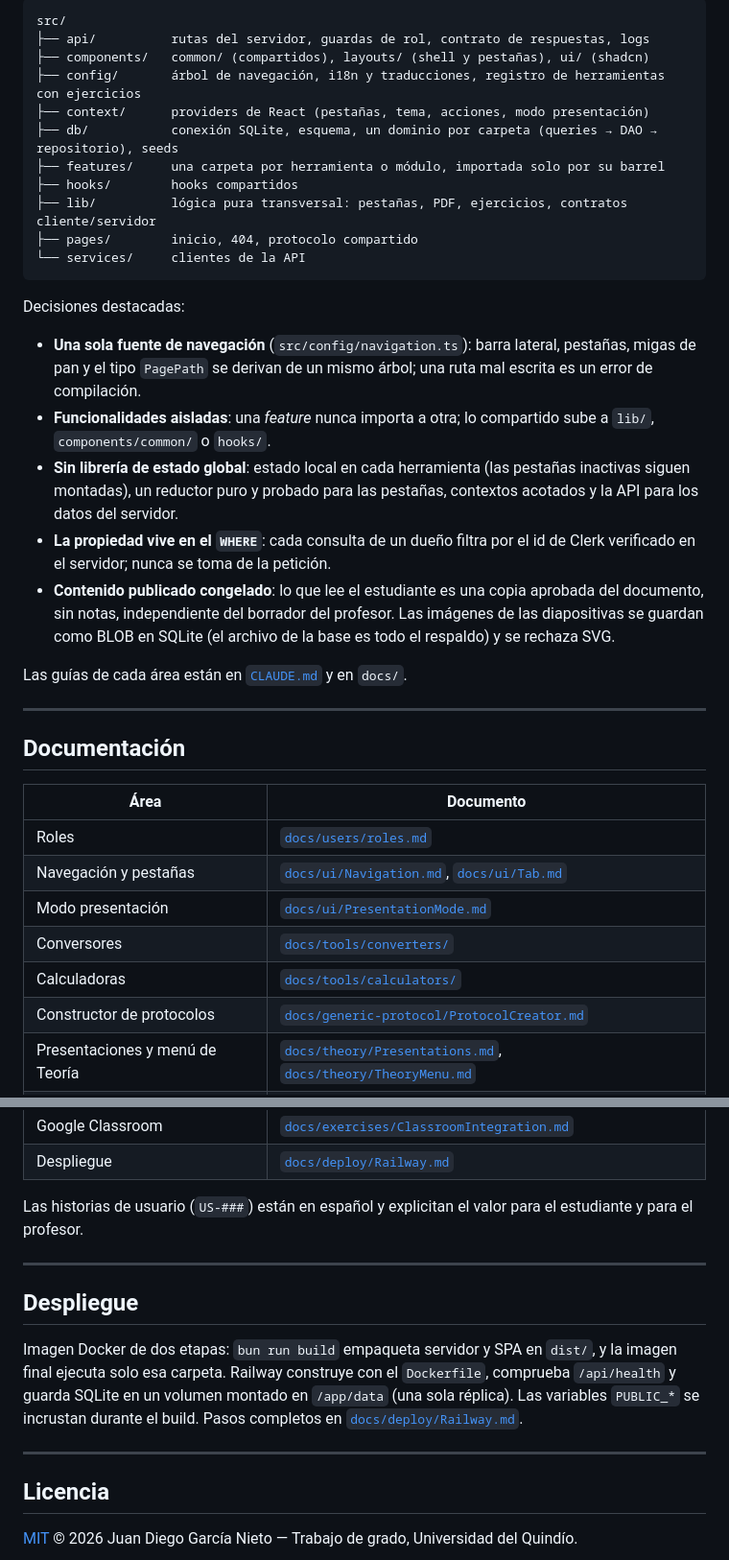
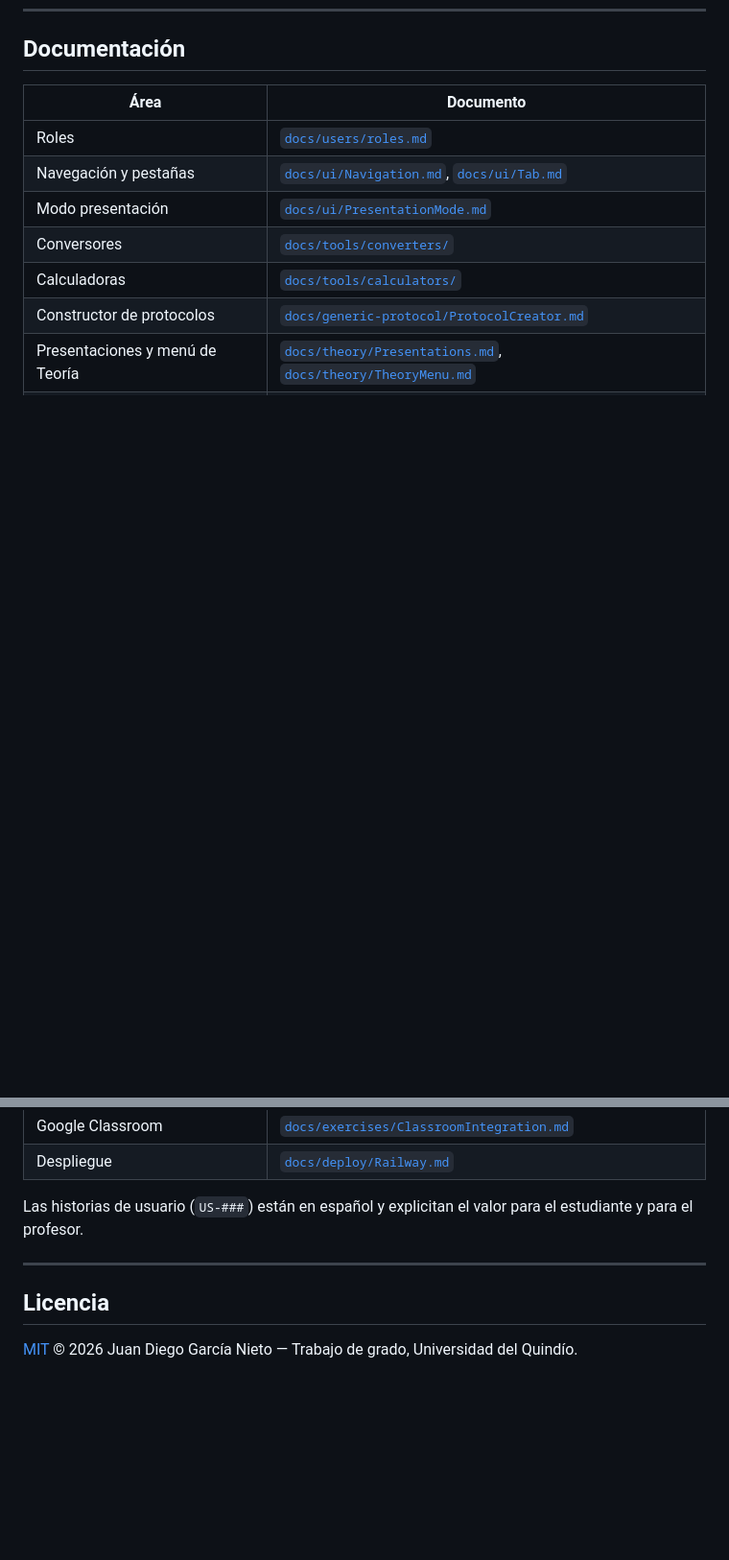
Before and after one commit to Juan-Devgo/TCP-TRIP, a Markdown page: README.md, 2 parts joined by grey strips. Shown at 96% size. Drawn GitHub-style; blank space fills up the shorter version.

````diff
--- a/README.md
+++ b/README.md
@@ -162,29 +105,3 @@ Un solo proceso Bun sirve la API (`/api/*`) y la SPA de React; no hay servidor d
-```
-src/
-├── api/          rutas del servidor, guardas de rol, contrato de respuestas, logs
-├── components/   common/ (compartidos), layouts/ (shell y pestañas), ui/ (shadcn)
-├── config/       árbol de navegación, i18n y traducciones, registro de herramientas con ejercicios
-├── context/      providers de React (pestañas, tema, acciones, modo presentación)
-├── db/           conexión SQLite, esquema, un dominio por carpeta (queries → DAO → repositorio), seeds
-├── features/     una carpeta por herramienta o módulo, importada solo por su barrel
-├── hooks/        hooks compartidos
-├── lib/          lógica pura transversal: pestañas, PDF, ejercicios, contratos cliente/servidor
-├── pages/        inicio, 404, protocolo compartido
-└── services/     clientes de la API
-```
-
-Decisiones destacadas:
-
-- **Una sola fuente de navegación** (`src/config/navigation.ts`): barra lateral, pestañas, migas de pan y el tipo `PagePath` se derivan de un mismo árbol; una ruta mal escrita es un error de compilación.
-- **Funcionalidades aisladas**: una *feature* nunca importa a otra; lo compartido sube a `lib/`, `components/common/` o `hooks/`.
-- **Sin librería de estado global**: estado local en cada herramienta (las pestañas inactivas siguen montadas), un reductor puro y probado para las pestañas, contextos acotados y la API para los datos del servidor.
-- **La propiedad vive en el `WHERE`**: cada consulta de un dueño filtra por el id de Clerk verificado en el servidor; nunca se toma de la petición.
-- **Contenido publicado congelado**: lo que lee el estudiante es una copia aprobada del documento, sin notas, independiente del borrador del profesor. Las imágenes de las diapositivas se guardan como BLOB en SQLite (el archivo de la base es todo el respaldo) y se rechaza SVG.
-
-Las guías de cada área están en [`CLAUDE.md`](CLAUDE.md) y en `docs/`.
-
----
-
 ## Documentación
 
 | Área | Documento |
@@ -204,12 +121,6 @@ Las historias de usuario (`US-###`) están en español y explicitan el valor par
 
 ---
 
-## Despliegue
-
-Imagen Docker de dos etapas: `bun run build` empaqueta servidor y SPA en `dist/`, y la imagen final ejecuta solo esa carpeta. Railway construye con el `Dockerfile`, comprueba `/api/health` y guarda SQLite en un volumen montado en `/app/data` (una sola réplica). Las variables `PUBLIC_*` se incrustan durante el build. Pasos completos en [`docs/deploy/Railway.md`](docs/deploy/Railway.md).
-
----
-
 ## Licencia
 
 [MIT](LICENSE) © 2026 Juan Diego García Nieto — Trabajo de grado, Universidad del Quindío.
````
Also changed, not shown: other parts of README.md (+0 -57 lines).
